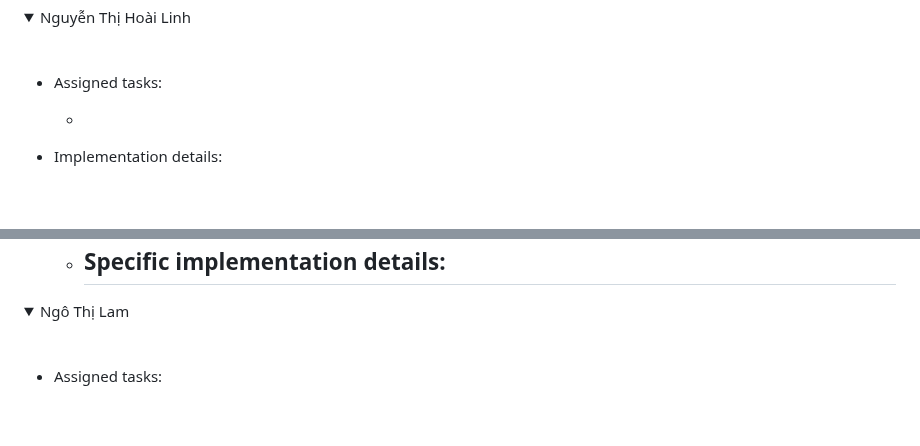
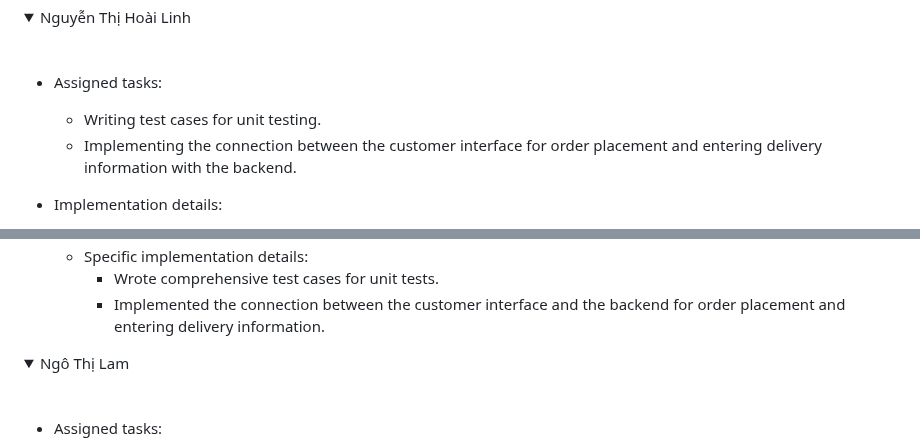
Before and after one commit to pmatuan/TKXDPM.VP.20231-05, a Markdown page: README.md, 2 parts joined by grey strips. Drawn GitHub-style; folded sections open; blank space fills up the shorter version.

Commit message:
update report w13

```diff
--- a/README.md
+++ b/README.md
@@ -290,7 +290,8 @@ This is a Capstone's source code for Software Design and Construction project
 
 - Assigned tasks:
 
-  -
+  - Writing test cases for unit testing.
+  - Implementing the connection between the customer interface for order placement and entering delivery information with the backend.
 
 - Implementation details:
   - Pull Request(s):
@@ -298,5 +300,6 @@ This is a Capstone's source code for Software Design and Construction project
   - Specific implementation details:
-    -
+    - Wrote comprehensive test cases for unit tests.
+    - Implemented the connection between the customer interface and the backend for order placement and entering delivery information.
 
 </details>
 
```
Also changed, not shown: other parts of README.md (+2 -1 lines).
